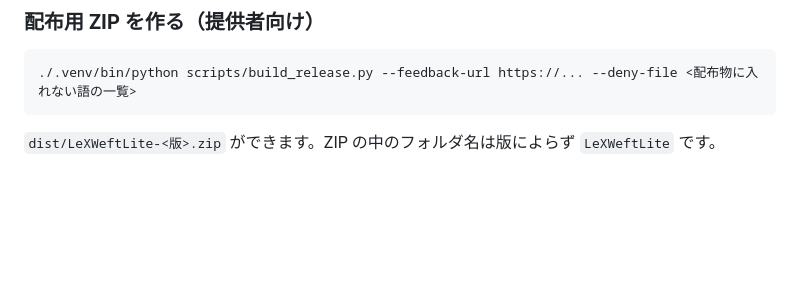
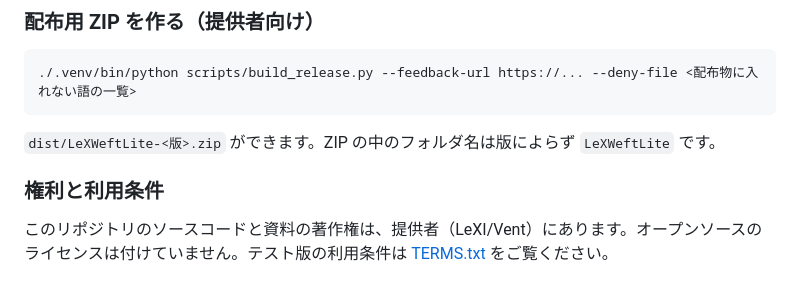
Before and after one commit to muu4649/lexweft-lite, a Markdown page: README.md, the part around the change. Rendered like a GitHub page; blank space fills up the shorter version.

Commit message:
README に権利と利用条件の案内を足す
Co-Authored-By: Claude Opus 5.5 <noreply@anthropic.com>

````diff
--- a/README.md
+++ b/README.md
@@ -288,3 +288,7 @@ flowchart LR
 ```
 
 `dist/LeXWeftLite-<版>.zip` ができます。ZIP の中のフォルダ名は版によらず `LeXWeftLite` です。
+
+### 権利と利用条件
+
+このリポジトリのソースコードと資料の著作権は、提供者（LeXI/Vent）にあります。オープンソースのライセンスは付けていません。テスト版の利用条件は [TERMS.txt](TERMS.txt) をご覧ください。
````
